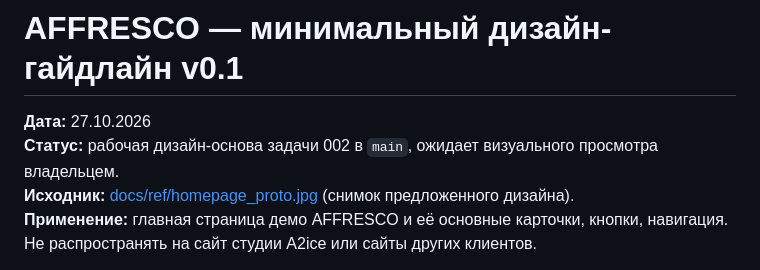
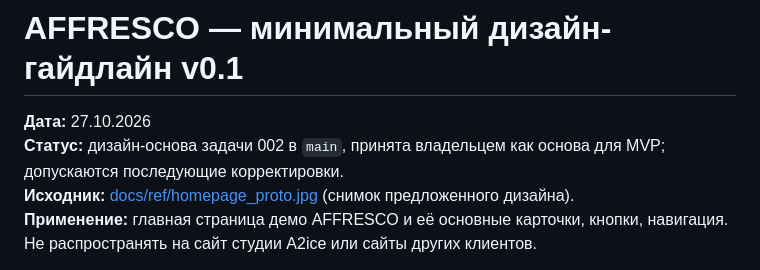
Before and after one commit to a2ice/affresco, a Markdown page: docs/DESIGN_GUIDELINE.md, the part around the change. Drawn GitHub-style.

Commit message:
docs: align AFFRESCO naming and current MVP status

```diff
--- a/docs/DESIGN_GUIDELINE.md
+++ b/docs/DESIGN_GUIDELINE.md
@@ -1,7 +1,7 @@
 # AFFRESCO — минимальный дизайн-гайдлайн v0.1
 
 **Дата:** 27.10.2026
-**Статус:** рабочая дизайн-основа задачи 002 в `main`, ожидает визуального просмотра владельцем.
+**Статус:** дизайн-основа задачи 002 в `main`, принята владельцем как основа для MVP; допускаются последующие корректировки.
 **Исходник:** [docs/ref/homepage_proto.jpg](ref/homepage_proto.jpg) (снимок предложенного дизайна).
 **Применение:** главная страница демо AFFRESCO и её основные карточки, кнопки, навигация. Не распространять на сайт студии A2ice или сайты других клиентов.
 
```
